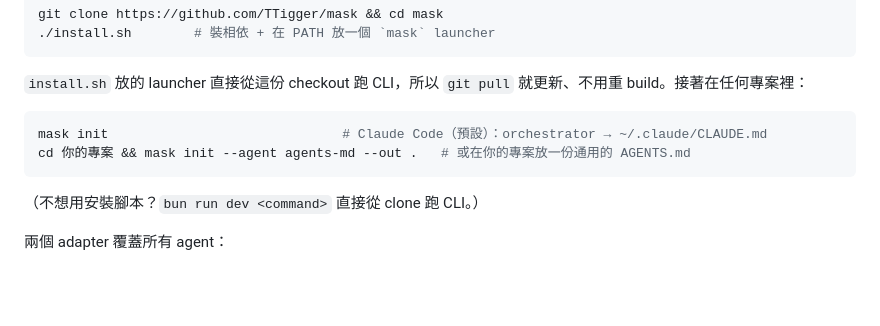
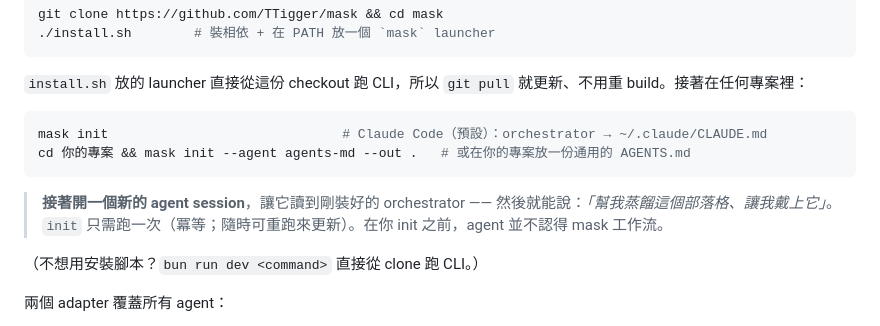
Before and after one commit to TTigger/mask, a Markdown page: README.zh-TW.md, the part around the change. Drawn GitHub-style; blank space fills up the shorter version.

````diff
--- a/README.zh-TW.md
+++ b/README.zh-TW.md
@@ -61,6 +61,8 @@ mask init                              # Claude Code（預設）：orchestrator
 cd 你的專案 && mask init --agent agents-md --out .   # 或在你的專案放一份通用的 AGENTS.md
 ```
 
+> **接著開一個新的 agent session**，讓它讀到剛裝好的 orchestrator —— 然後就能說：*「幫我蒸餾這個部落格、讓我戴上它」*。`init` 只需跑一次（冪等；隨時可重跑來更新）。在你 init 之前，agent 並不認得 mask 工作流。
+
 （不想用安裝腳本？`bun run dev <command>` 直接從 clone 跑 CLI。）
 
 兩個 adapter 覆蓋所有 agent：
````
Also changed, not shown: README.md (+2 -0 lines).
